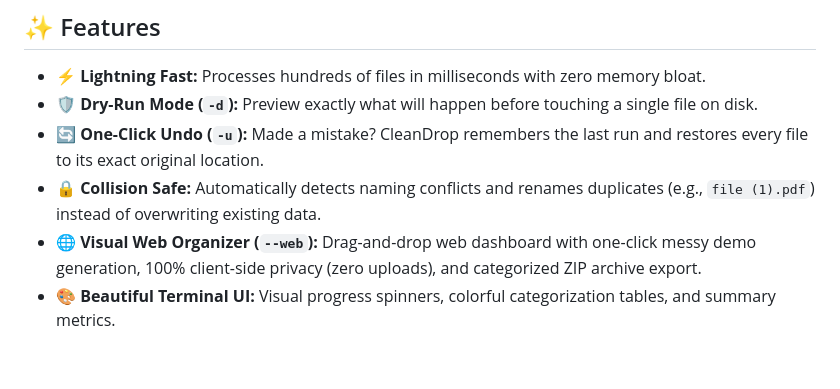
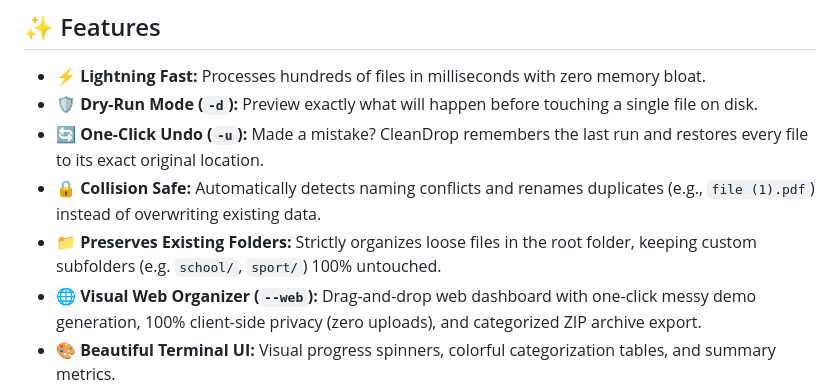
Before and after one commit to mahdyarmonfared/cleandrop, a Markdown page: README.md, the part around the change. Drawn GitHub-style; blank space fills up the shorter version.

Commit message:
docs: document pre-existing subfolders preservation feature

```diff
--- a/README.md
+++ b/README.md
@@ -38,6 +38,7 @@ Messy Folder:                              CleanDrop Magic:
 - 🛡️ **Dry-Run Mode (`-d`):** Preview exactly what will happen before touching a single file on disk.
 - 🔄 **One-Click Undo (`-u`):** Made a mistake? CleanDrop remembers the last run and restores every file to its exact original location.
 - 🔒 **Collision Safe:** Automatically detects naming conflicts and renames duplicates (e.g., `file (1).pdf`) instead of overwriting existing data.
+- 📁 **Preserves Existing Folders:** Strictly organizes loose files in the root folder, keeping custom subfolders (e.g. `school/`, `sport/`) 100% untouched.
 - 🌐 **Visual Web Organizer (`--web`):** Drag-and-drop web dashboard with one-click messy demo generation, 100% client-side privacy (zero uploads), and categorized ZIP archive export.
 - 🎨 **Beautiful Terminal UI:** Visual progress spinners, colorful categorization tables, and summary metrics.
 - 🧪 **Zero External Bloat:** Built with native Node.js ES Modules and verified with `node:test`.
```
